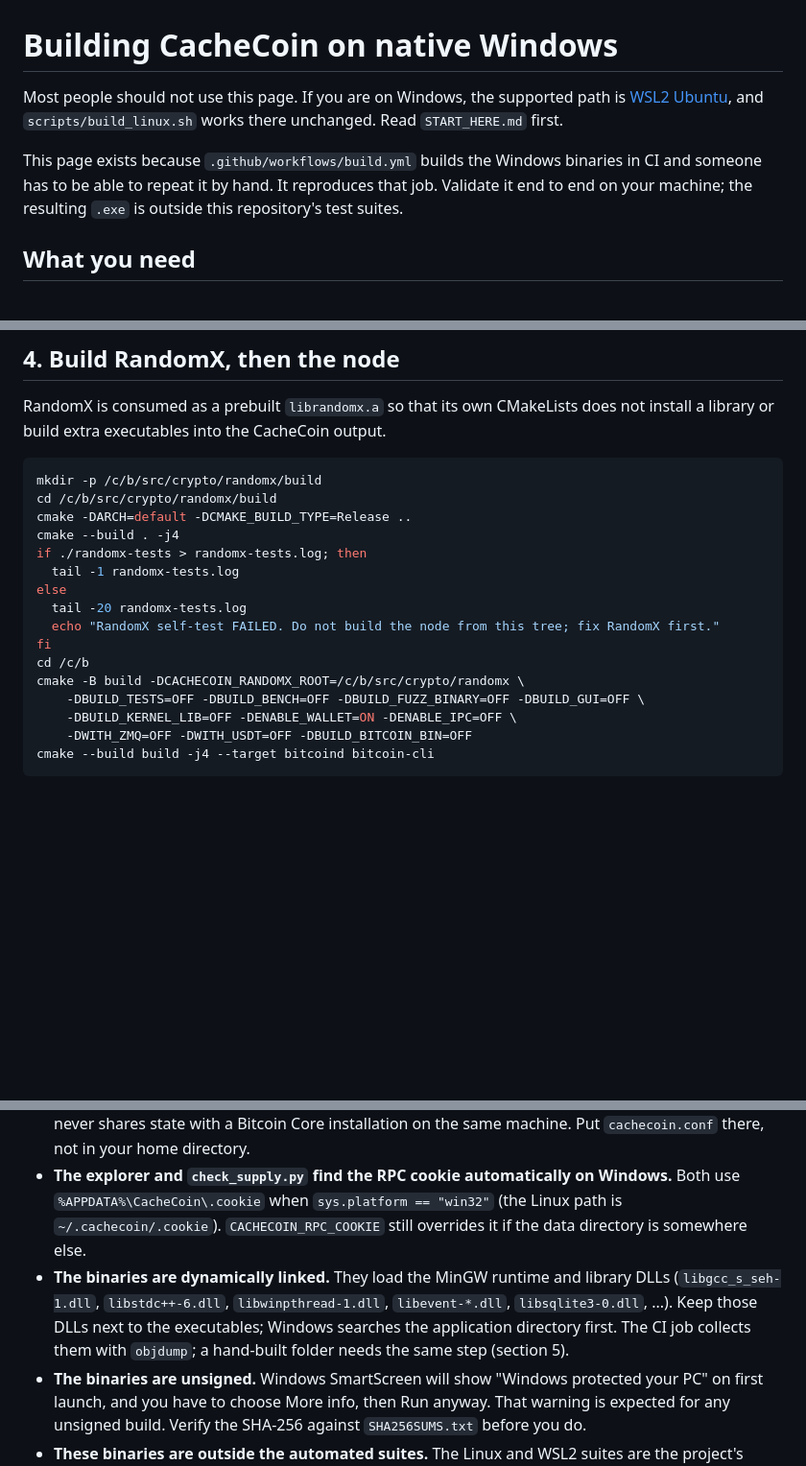
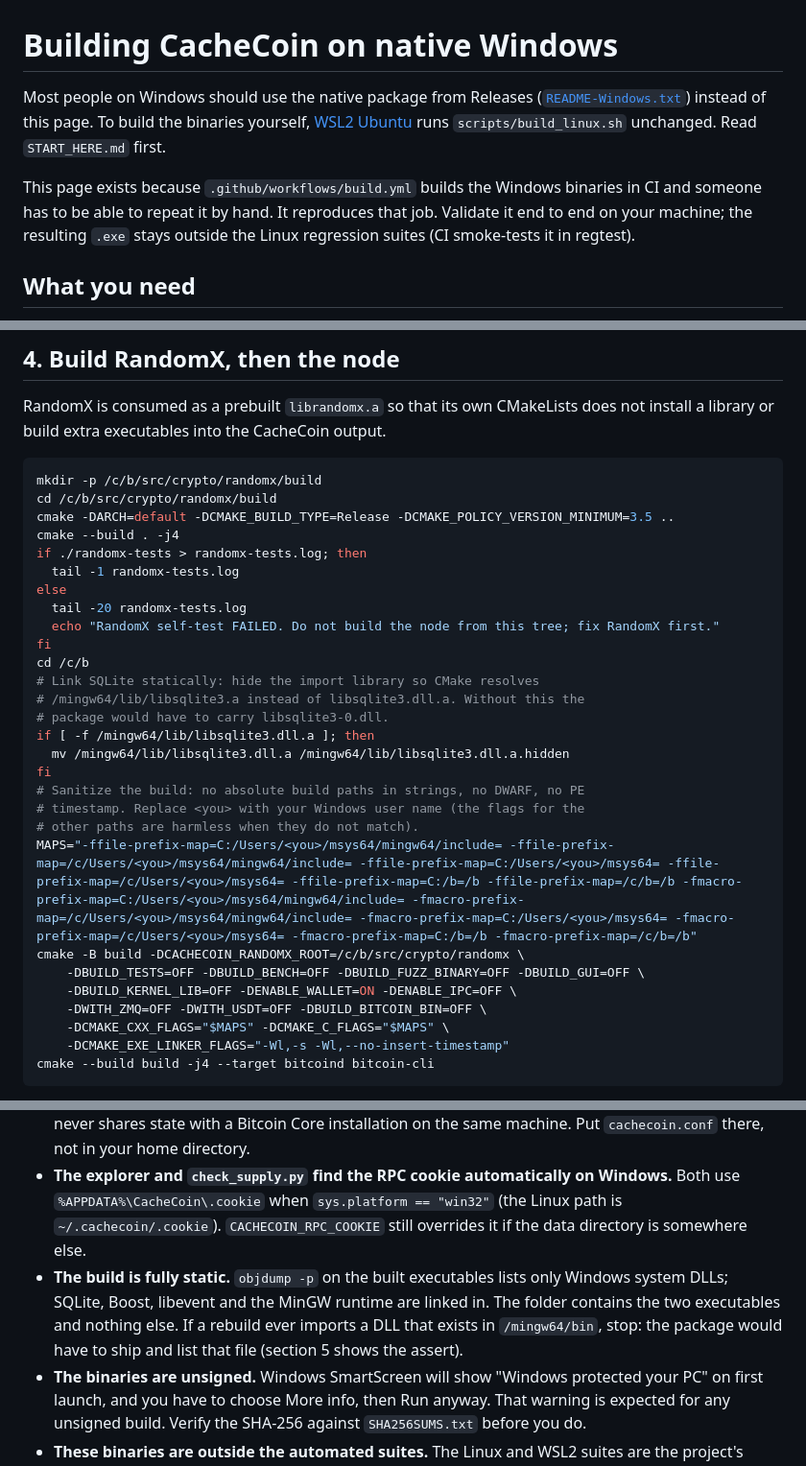
Before and after one commit to triplecN/CacheCoin, a Markdown page: doc/build-windows.md, 3 parts joined by grey strips. Shown at 96% size. Rendered like a GitHub page; blank space fills up the shorter version.

````diff
--- a/doc/build-windows.md
+++ b/doc/build-windows.md
@@ -1,12 +1,13 @@
 # Building CacheCoin on native Windows
 
-Most people should not use this page. If you are on Windows, the supported path is
-[WSL2 Ubuntu](https://learn.microsoft.com/windows/wsl/install), and `scripts/build_linux.sh`
-works there unchanged. Read `START_HERE.md` first.
+Most people on Windows should use the native package from Releases
+([`README-Windows.txt`](../windows/README-Windows.txt)) instead of this page. To build the
+binaries yourself, [WSL2 Ubuntu](https://learn.microsoft.com/windows/wsl/install) runs
+`scripts/build_linux.sh` unchanged. Read `START_HERE.md` first.
 
 This page exists because `.github/workflows/build.yml` builds the Windows binaries in CI and
 someone has to be able to repeat it by hand. It reproduces that job. Validate it end to end on
-your machine; the resulting `.exe` is outside this repository's test suites.
+your machine; the resulting `.exe` stays outside the Linux regression suites (CI smoke-tests it in regtest).
 
 ## What you need
 
@@ -74,7 +75,7 @@ install a library or build extra executables into the CacheCoin output.
 ```bash
 mkdir -p /c/b/src/crypto/randomx/build
 cd /c/b/src/crypto/randomx/build
-cmake -DARCH=default -DCMAKE_BUILD_TYPE=Release ..
+cmake -DARCH=default -DCMAKE_BUILD_TYPE=Release -DCMAKE_POLICY_VERSION_MINIMUM=3.5 ..
 cmake --build . -j4
 if ./randomx-tests > randomx-tests.log; then
   tail -1 randomx-tests.log
@@ -83,10 +84,22 @@ else
   echo "RandomX self-test FAILED. Do not build the node from this tree; fix RandomX first."
 fi
 cd /c/b
+# Link SQLite statically: hide the import library so CMake resolves
+# /mingw64/lib/libsqlite3.a instead of libsqlite3.dll.a. Without this the
+# package would have to carry libsqlite3-0.dll.
+if [ -f /mingw64/lib/libsqlite3.dll.a ]; then
+  mv /mingw64/lib/libsqlite3.dll.a /mingw64/lib/libsqlite3.dll.a.hidden
+fi
+# Sanitize the build: no absolute build paths in strings, no DWARF, no PE
+# timestamp. Replace <you> with your Windows user name (the flags for the
+# other paths are harmless when they do not match).
+MAPS="-ffile-prefix-map=C:/Users/<you>/msys64/mingw64/include= -ffile-prefix-map=/c/Users/<you>/msys64/mingw64/include= -ffile-prefix-map=C:/Users/<you>/msys64= -ffile-prefix-map=/c/Users/<you>/msys64= -ffile-prefix-map=C:/b=/b -ffile-prefix-map=/c/b=/b -fmacro-prefix-map=C:/Users/<you>/msys64/mingw64/include= -fmacro-prefix-map=/c/Users/<you>/msys64/mingw64/include= -fmacro-prefix-map=C:/Users/<you>/msys64= -fmacro-prefix-map=/c/Users/<you>/msys64= -fmacro-prefix-map=C:/b=/b -fmacro-prefix-map=/c/b=/b"
 cmake -B build -DCACHECOIN_RANDOMX_ROOT=/c/b/src/crypto/randomx \
     -DBUILD_TESTS=OFF -DBUILD_BENCH=OFF -DBUILD_FUZZ_BINARY=OFF -DBUILD_GUI=OFF \
     -DBUILD_KERNEL_LIB=OFF -DENABLE_WALLET=ON -DENABLE_IPC=OFF \
-    -DWITH_ZMQ=OFF -DWITH_USDT=OFF -DBUILD_BITCOIN_BIN=OFF
+    -DWITH_ZMQ=OFF -DWITH_USDT=OFF -DBUILD_BITCOIN_BIN=OFF \
+    -DCMAKE_CXX_FLAGS="$MAPS" -DCMAKE_C_FLAGS="$MAPS" \
+    -DCMAKE_EXE_LINKER_FLAGS="-Wl,-s -Wl,--no-insert-timestamp"
 cmake --build build -j4 --target bitcoind bitcoin-cli
 ```
 
@@ -133,11 +205,11 @@ sha256sum -- *.exe *.dll > SHA256SUMS.txt
   Both use `%APPDATA%\CacheCoin\.cookie` when `sys.platform == "win32"` (the Linux path
   is `~/.cachecoin/.cookie`). `CACHECOIN_RPC_COOKIE` still overrides it if the data
   directory is somewhere else.
-- **The binaries are dynamically linked.** They load the MinGW runtime and
-  library DLLs (`libgcc_s_seh-1.dll`, `libstdc++-6.dll`, `libwinpthread-1.dll`,
-  `libevent-*.dll`, `libsqlite3-0.dll`, ...). Keep those DLLs next to the
-  executables; Windows searches the application directory first. The CI job
-  collects them with `objdump`; a hand-built folder needs the same step (section 5).
+- **The build is fully static.** `objdump -p` on the built executables lists
+  only Windows system DLLs; SQLite, Boost, libevent and the MinGW runtime are
+  linked in. The folder contains the two executables and nothing else. If a
+  rebuild ever imports a DLL that exists in `/mingw64/bin`, stop: the package
+  would have to ship and list that file (section 5 shows the assert).
 - **The binaries are unsigned.** Windows SmartScreen will show "Windows protected your PC" on
   first launch, and you have to choose More info, then Run anyway. That warning is expected for
   any unsigned build. Verify the SHA-256 against `SHA256SUMS.txt` before you do.
````
Also changed, not shown: other parts of doc/build-windows.md (+70 -11 lines), doc/research/hardware-notes.md (+1 -1 lines), doc/verification.md (+3 -2 lines).
